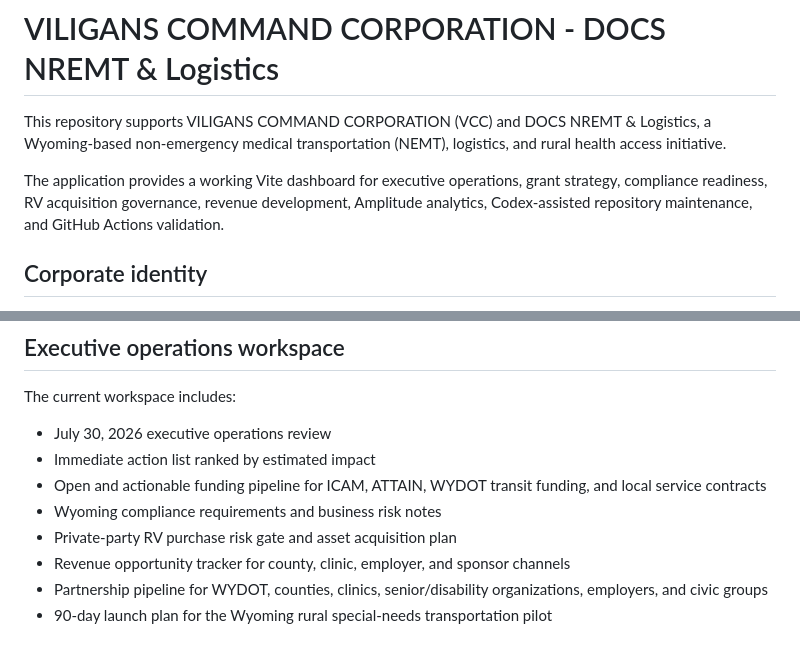
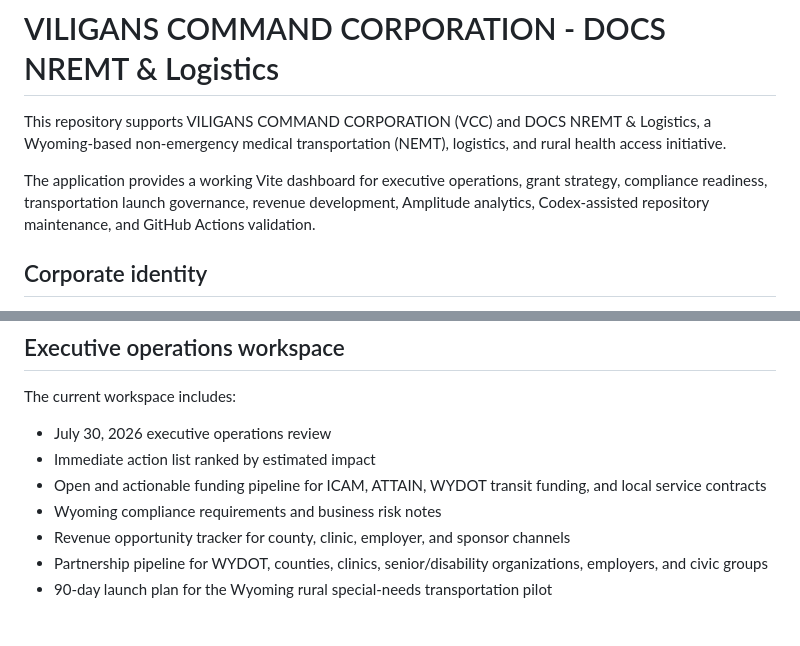
Before and after one commit to DOCS-8404-LOGISTICS-NEMT/VCC, a Markdown page: README.md, 2 parts joined by grey strips. Rendered like a GitHub page.

Commit message:
Remove retired vehicle references from README

```diff
--- a/README.md
+++ b/README.md
@@ -6,7 +6,7 @@
 
 This repository supports VILIGANS COMMAND CORPORATION (VCC) and DOCS NREMT & Logistics, a Wyoming-based non-emergency medical transportation (NEMT), logistics, and rural health access initiative.
 
-The application provides a working Vite dashboard for executive operations, grant strategy, compliance readiness, RV acquisition governance, revenue development, Amplitude analytics, Codex-assisted repository maintenance, and GitHub Actions validation.
+The application provides a working Vite dashboard for executive operations, grant strategy, compliance readiness, transportation launch governance, revenue development, Amplitude analytics, Codex-assisted repository maintenance, and GitHub Actions validation.
 
 ## Corporate identity
 
@@ -63,7 +63,6 @@ The current workspace includes:
 - Immediate action list ranked by estimated impact
 - Open and actionable funding pipeline for ICAM, ATTAIN, WYDOT transit funding, and local service contracts
 - Wyoming compliance requirements and business risk notes
-- Private-party RV purchase risk gate and asset acquisition plan
 - Revenue opportunity tracker for county, clinic, employer, and sponsor channels
 - Partnership pipeline for WYDOT, counties, clinics, senior/disability organizations, employers, and civic groups
 - 90-day launch plan for the Wyoming rural special-needs transportation pilot
```
